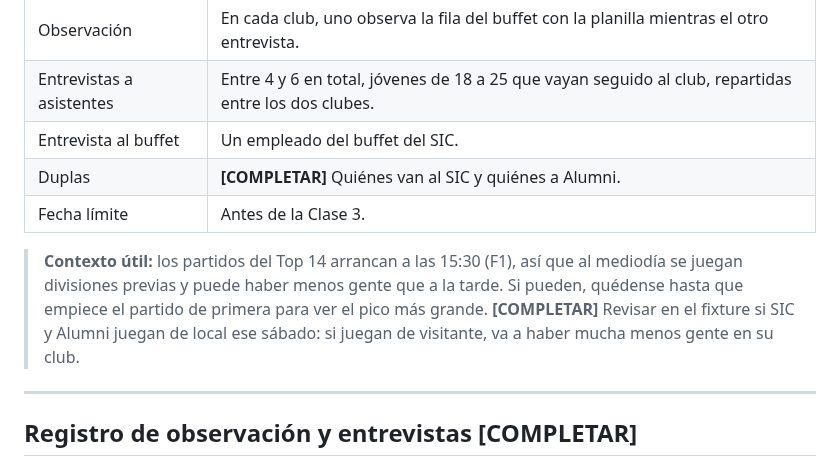
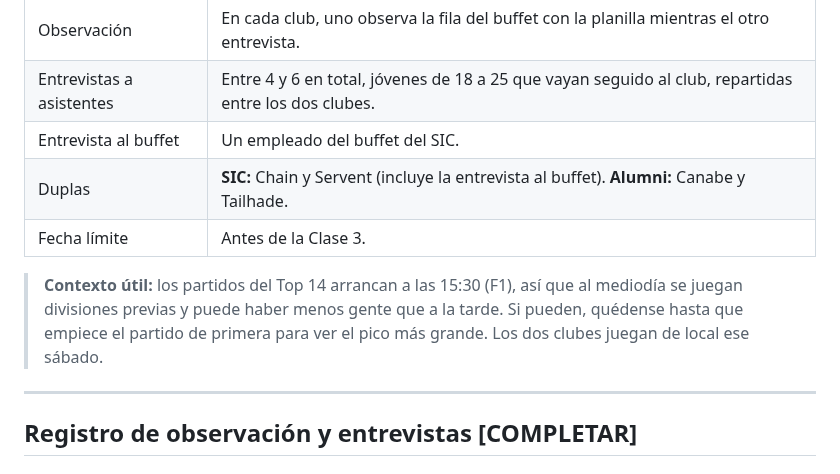
Before and after one commit to felipechain7/product-development-tp, a Markdown page: clase-02-descubrimiento.md, the part around the change. Drawn GitHub-style.

Commit message:
Asignar las duplas del sabado
Co-Authored-By: Claude Opus 5.5 <noreply@anthropic.com>

```diff
--- a/clase-02-descubrimiento.md
+++ b/clase-02-descubrimiento.md
@@ -416,10 +416,10 @@ Con 10 a 15 personas cronometradas alcanza para responder D: **¿qué tramo es e
 | Observación | En cada club, uno observa la fila del buffet con la planilla mientras el otro entrevista. |
 | Entrevistas a asistentes | Entre 4 y 6 en total, jóvenes de 18 a 25 que vayan seguido al club, repartidas entre los dos clubes. |
 | Entrevista al buffet | Un empleado del buffet del SIC. |
-| Duplas | **[COMPLETAR]** Quiénes van al SIC y quiénes a Alumni. |
+| Duplas | **SIC:** Chain y Servent (incluye la entrevista al buffet). **Alumni:** Canabe y Tailhade. |
 | Fecha límite | Antes de la Clase 3. |
 
-> **Contexto útil:** los partidos del Top 14 arrancan a las 15:30 (F1), así que al mediodía se juegan divisiones previas y puede haber menos gente que a la tarde. Si pueden, quédense hasta que empiece el partido de primera para ver el pico más grande. **[COMPLETAR]** Revisar en el fixture si SIC y Alumni juegan de local ese sábado: si juegan de visitante, va a haber mucha menos gente en su club.
+> **Contexto útil:** los partidos del Top 14 arrancan a las 15:30 (F1), así que al mediodía se juegan divisiones previas y puede haber menos gente que a la tarde. Si pueden, quédense hasta que empiece el partido de primera para ver el pico más grande. Los dos clubes juegan de local ese sábado.
 
 ---
 
```
